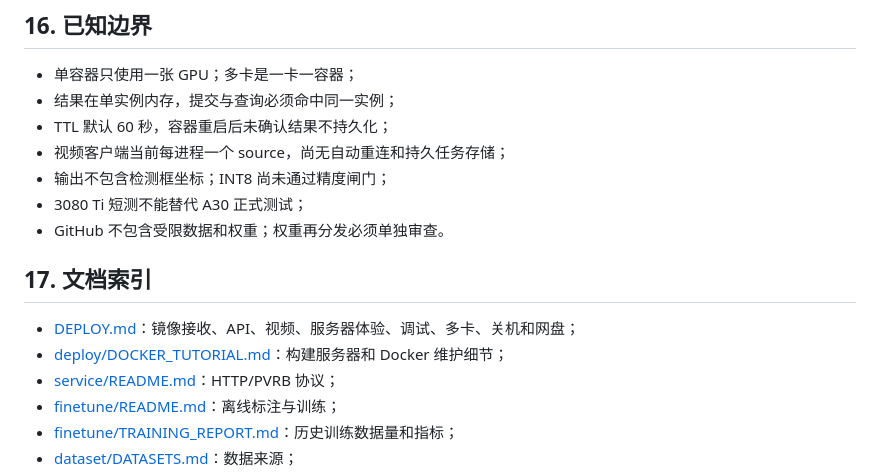
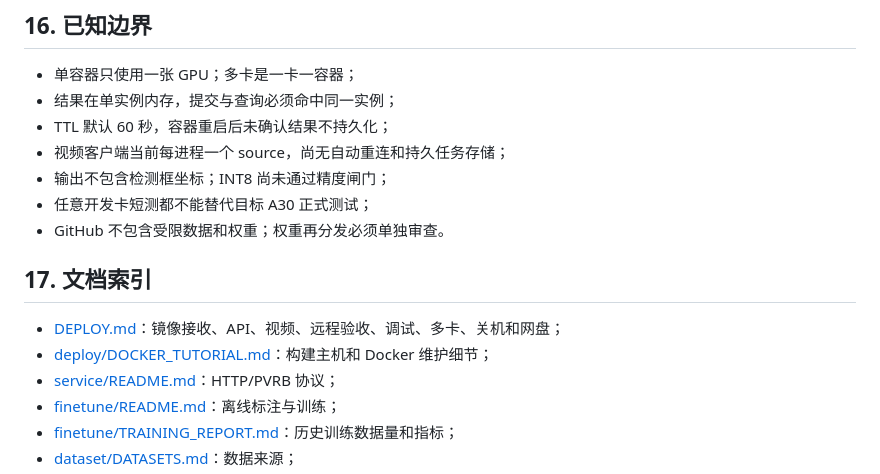
Before and after one commit to MyGoalIsToBeFrank/person-vehicle-recognition, a Markdown page: README.md, the part around one of its changes. Rendered like a GitHub page.

```diff
--- a/README.md
+++ b/README.md
@@ -470,13 +479,13 @@ tests/         协议与服务边界测试
 - TTL 默认 60 秒，容器重启后未确认结果不持久化；
 - 视频客户端当前每进程一个 source，尚无自动重连和持久任务存储；
 - 输出不包含检测框坐标；INT8 尚未通过精度闸门；
-- 3080 Ti 短测不能替代 A30 正式测试；
+- 任意开发卡短测都不能替代目标 A30 正式测试；
 - GitHub 不包含受限数据和权重；权重再分发必须单独审查。
 
 ## 17. 文档索引
 
-- [DEPLOY.md](DEPLOY.md)：镜像接收、API、视频、服务器体验、调试、多卡、关机和网盘；
-- [deploy/DOCKER_TUTORIAL.md](deploy/DOCKER_TUTORIAL.md)：构建服务器和 Docker 维护细节；
+- [DEPLOY.md](DEPLOY.md)：镜像接收、API、视频、远程验收、调试、多卡、关机和网盘；
+- [deploy/DOCKER_TUTORIAL.md](deploy/DOCKER_TUTORIAL.md)：构建主机和 Docker 维护细节；
 - [service/README.md](service/README.md)：HTTP/PVRB 协议；
 - [finetune/README.md](finetune/README.md)：离线标注与训练；
 - [finetune/TRAINING_REPORT.md](finetune/TRAINING_REPORT.md)：历史训练数据量和指标；
```
Also changed, not shown: other parts of README.md (+20 -11 lines), DEPLOY.md (+33 -30 lines), PROJECT_LINK.md (added, +27 -0 lines).
